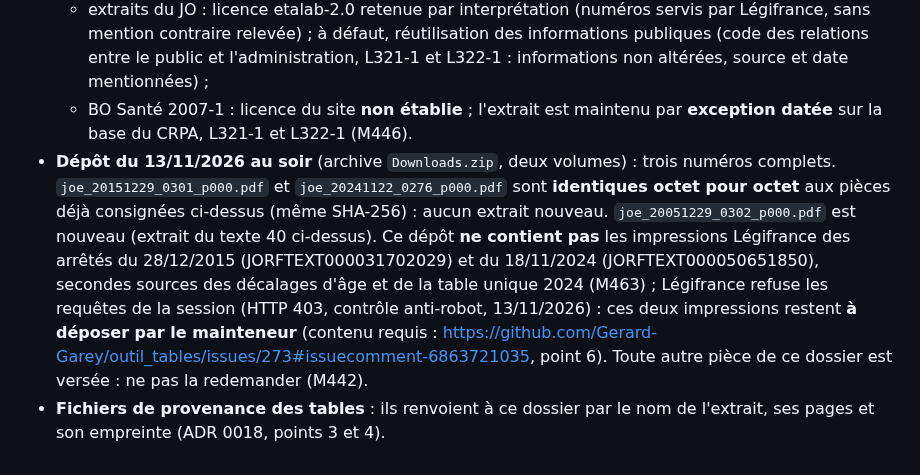
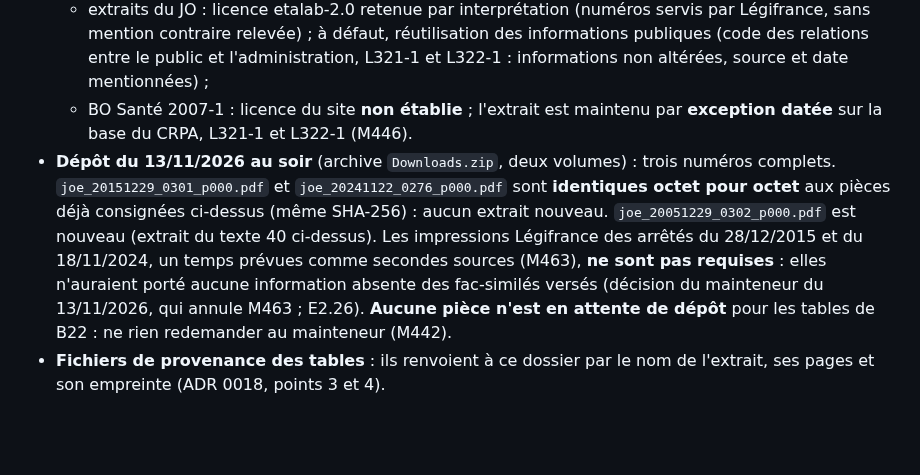
Before and after one commit to Gerard-Garey/outil_tables, a Markdown page: docs/sources/README.md, the part around the change. GitHub-like rendering; blank space fills up the shorter version.

Commit message:
docs: E2.26 et README des sources, impressions Légifrance non requises (décision du mainteneur du 13/11/2026, annule M463) : décalages contre-vérifiés par deux transcriptions aveugles, le JO de 2005 (comparaison à l'acte) et le BO ; table unique 2024 par deux transcriptions et l'identité avec TGH05/TGF05 (#273, #275)
Les fac-similés versés portent toutes les valeurs et tous les textes
(décalages : JO 2015, p. 19 de l'extrait, et JO 2005, p. 6 ; A132-19 : JO 2015,
p. 5 ; table unique : JO 2024, p. 2 à 34). La version électronique de
Légifrance n'aurait été qu'une seconde lecture du même éditeur. Aucune pièce
n'est plus en attente de dépôt pour B22.

Co-Authored-By: Claude Opus 5.5 <noreply@anthropic.com>
Claude-Session: https://claude.ai/code/session_014w4CraBTSwfoiqKXy2RgSU

```diff
--- a/docs/sources/README.md
+++ b/docs/sources/README.md
@@ -38,5 +38,5 @@ Règles de lecture (`CLAUDE.md` ; `docs/exigences.md`, E2.25 et E2.26) :
   - Légifrance : licence etalab-2.0 (« Sauf mention contraire, tous les contenus de ce site sont sous licence etalab-2.0 », *vérifié* le 13/11/2026 par `regulatory`, aucune mention contraire sur la page de l'arrêté de 1993) ;
   - extraits du JO : licence etalab-2.0 retenue par interprétation (numéros servis par Légifrance, sans mention contraire relevée) ; à défaut, réutilisation des informations publiques (code des relations entre le public et l'administration, L321-1 et L322-1 : informations non altérées, source et date mentionnées) ;
   - BO Santé 2007-1 : licence du site **non établie** ; l'extrait est maintenu par **exception datée** sur la base du CRPA, L321-1 et L322-1 (M446).
-- **Dépôt du 13/11/2026 au soir** (archive `Downloads.zip`, deux volumes) : trois numéros complets. `joe_20151229_0301_p000.pdf` et `joe_20241122_0276_p000.pdf` sont **identiques octet pour octet** aux pièces déjà consignées ci-dessus (même SHA-256) : aucun extrait nouveau. `joe_20051229_0302_p000.pdf` est nouveau (extrait du texte 40 ci-dessus). Ce dépôt **ne contient pas** les impressions Légifrance des arrêtés du 28/12/2015 (JORFTEXT000031702029) et du 18/11/2024 (JORFTEXT000050651850), secondes sources des décalages d'âge et de la table unique 2024 (M463) ; Légifrance refuse les requêtes de la session (HTTP 403, contrôle anti-robot, 13/11/2026) : ces deux impressions restent **à déposer par le mainteneur** (contenu requis : https://github.com/Gerard-Garey/outil_tables/issues/273#issuecomment-6863721035, point 6). Toute autre pièce de ce dossier est versée : ne pas la redemander (M442).
+- **Dépôt du 13/11/2026 au soir** (archive `Downloads.zip`, deux volumes) : trois numéros complets. `joe_20151229_0301_p000.pdf` et `joe_20241122_0276_p000.pdf` sont **identiques octet pour octet** aux pièces déjà consignées ci-dessus (même SHA-256) : aucun extrait nouveau. `joe_20051229_0302_p000.pdf` est nouveau (extrait du texte 40 ci-dessus). Les impressions Légifrance des arrêtés du 28/12/2015 et du 18/11/2024, un temps prévues comme secondes sources (M463), **ne sont pas requises** : elles n'auraient porté aucune information absente des fac-similés versés (décision du mainteneur du 13/11/2026, qui annule M463 ; E2.26). **Aucune pièce n'est en attente de dépôt** pour les tables de B22 : ne rien redemander au mainteneur (M442).
 - **Fichiers de provenance des tables** : ils renvoient à ce dossier par le nom de l'extrait, ses pages et son empreinte (ADR 0018, points 3 et 4).
```
Also changed, not shown: docs/exigences.md (+1 -1 lines).
